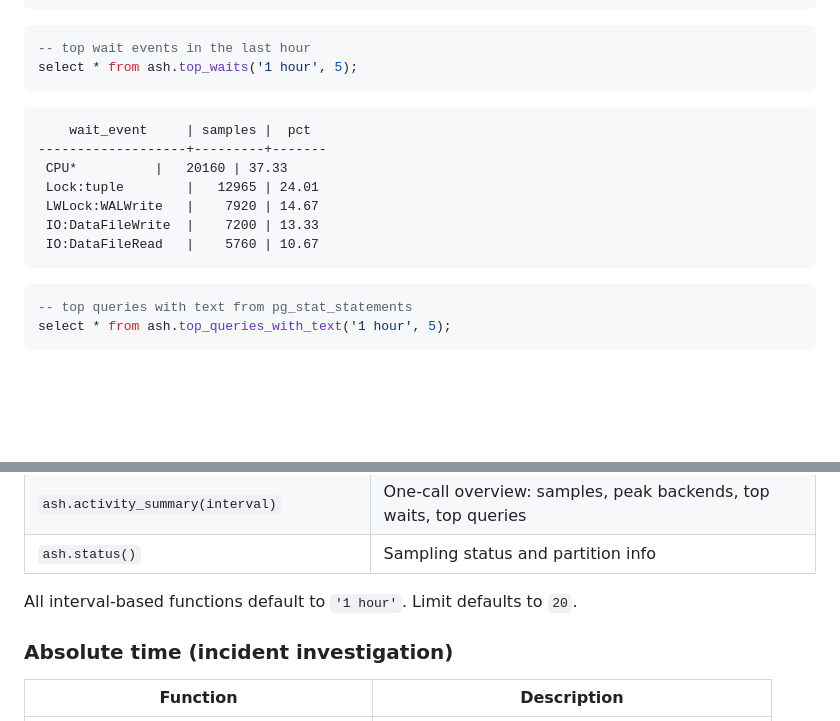
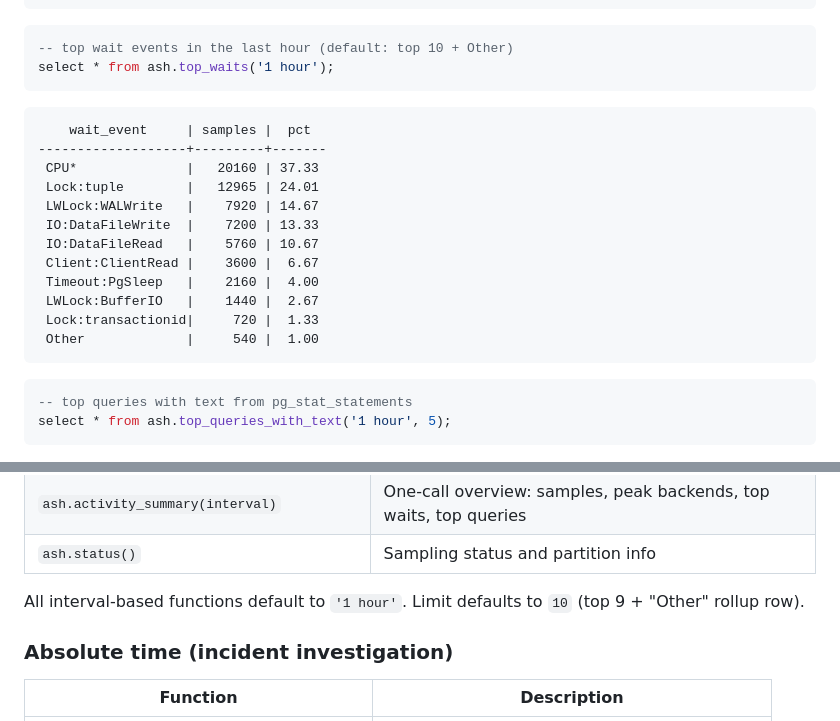
Before and after one commit to NikolayS/pg_ash, a Markdown page: README.md, 2 parts joined by grey strips. Rendered like a GitHub page; blank space fills up the shorter version.

Commit message:
Polish README examples
- top_waits example now shows full 10 rows + Other rollup
- Fix CPU* column alignment in query_waits example
- Update default limit note: 10 (top 9 + Other)

````diff
--- a/README.md
+++ b/README.md
@@ -63,18 +63,23 @@ select * from ash.activity_summary('8 hours');
 ```
 
 ```sql
--- top wait events in the last hour
-select * from ash.top_waits('1 hour', 5);
+-- top wait events in the last hour (default: top 10 + Other)
+select * from ash.top_waits('1 hour');
 ```
 
 ```
     wait_event     | samples |  pct
 -------------------+---------+-------
- CPU*          |   20160 | 37.33
+ CPU*              |   20160 | 37.33
  Lock:tuple        |   12965 | 24.01
  LWLock:WALWrite   |    7920 | 14.67
  IO:DataFileWrite  |    7200 | 13.33
  IO:DataFileRead   |    5760 | 10.67
+ Client:ClientRead |    3600 |  6.67
+ Timeout:PgSleep   |    2160 |  4.00
+ LWLock:BufferIO   |    1440 |  2.67
+ Lock:transactionid|     720 |  1.33
+ Other             |     540 |  1.00
 ```
 
 ```sql
@@ -182,7 +187,7 @@ select * from ash.status();
 | `ash.activity_summary(interval)` | One-call overview: samples, peak backends, top waits, top queries |
 | `ash.status()` | Sampling status and partition info |
 
-All interval-based functions default to `'1 hour'`. Limit defaults to `20`.
+All interval-based functions default to `'1 hour'`. Limit defaults to `10` (top 9 + "Other" rollup row).
 
 ### Absolute time (incident investigation)
 
````
Also changed, not shown: other parts of README.md (+1 -1 lines).
